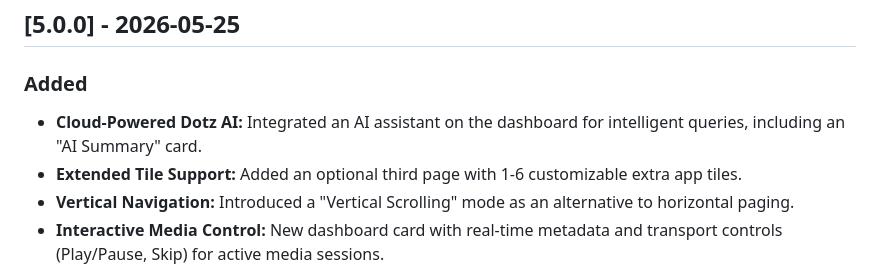
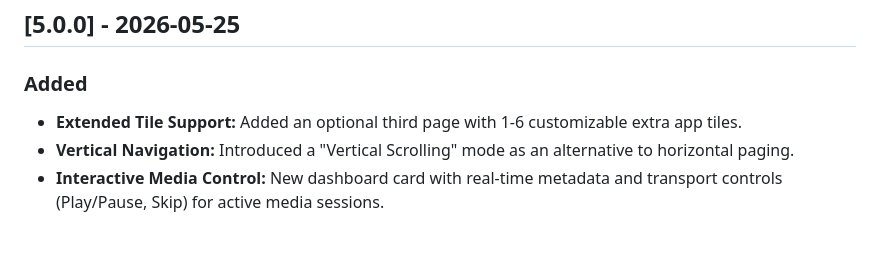
Before and after one commit to amalsnair535/dotzlauncherPRO, a Markdown page: CHANGELOG.md, the part around the change. Rendered like a GitHub page; blank space fills up the shorter version.

Commit message:
Cleanup CHANGELOG.md AI references

```diff
--- a/CHANGELOG.md
+++ b/CHANGELOG.md
@@ -22,7 +22,6 @@ All notable changes to this project will be documented in this file.
 ## [5.0.0] - 2026-05-25
 
 ### Added
-- **Cloud-Powered Dotz AI:** Integrated an AI assistant on the dashboard for intelligent queries, including an "AI Summary" card.
 - **Extended Tile Support:** Added an optional third page with 1-6 customizable extra app tiles.
 - **Vertical Navigation:** Introduced a "Vertical Scrolling" mode as an alternative to horizontal paging.
 - **Interactive Media Control:** New dashboard card with real-time metadata and transport controls (Play/Pause, Skip) for active media sessions.
```
